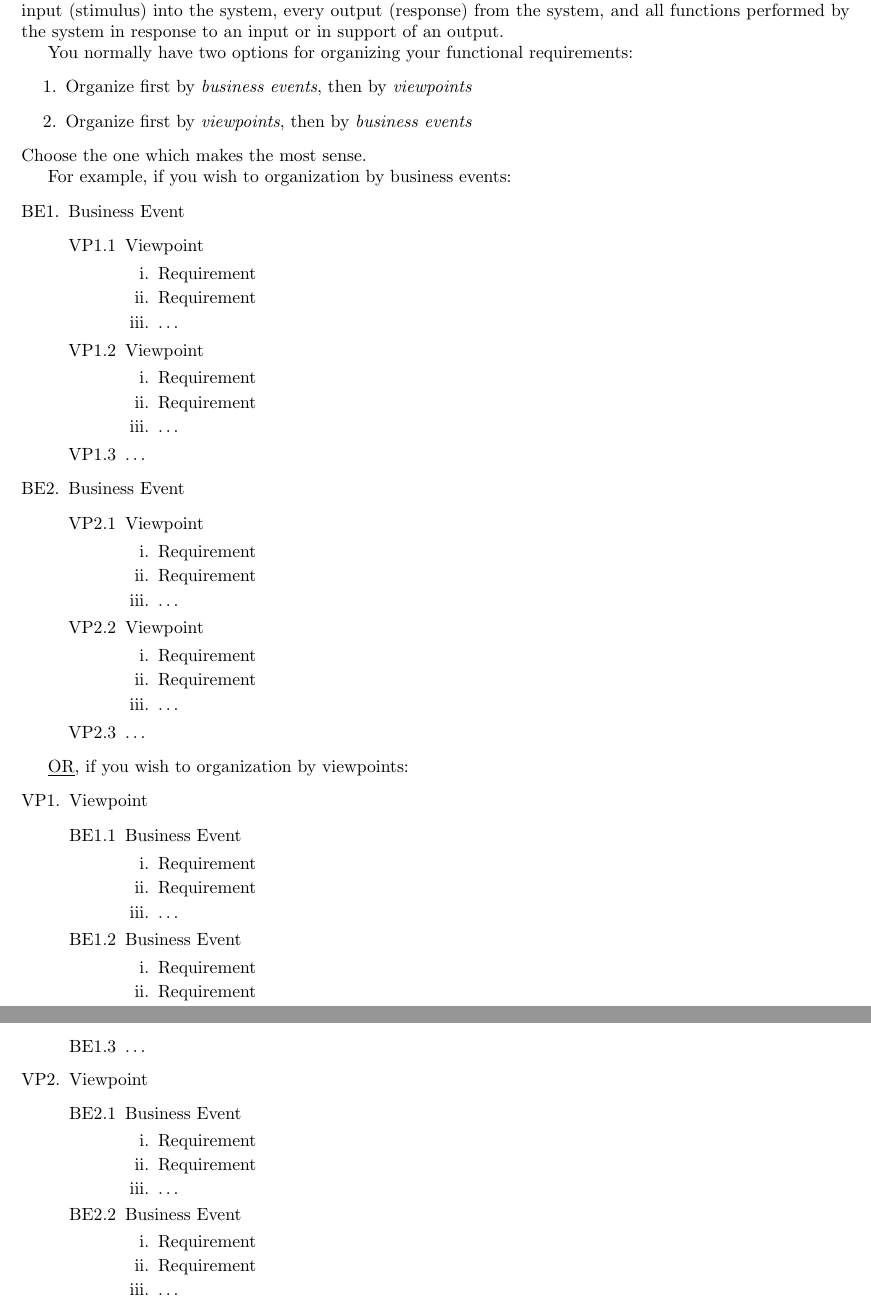
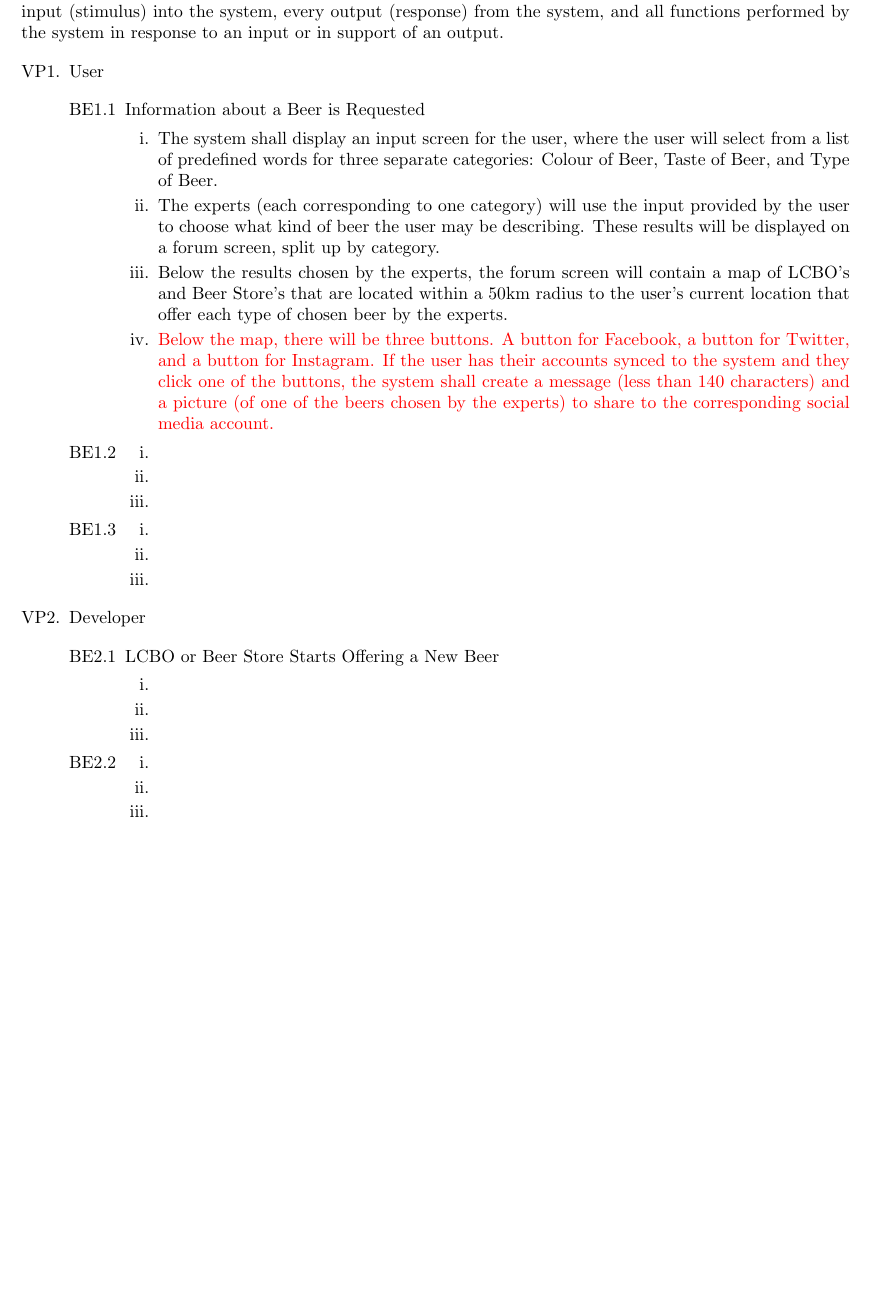
Before and after one commit to chena6/C3P0, a LaTeX document (personal_folders/terin/Deliverable1_Template.tex): two parts of pages 3 and 4 of 7 before the commit and part of page 3 of 7 after it, the two joined at a grey line, cut so that both start at the same text, the shorter picture padded with empty space. Compiled offline with pdfLaTeX.

Commit message:
started function requirements, added color package, named some acronyms

```diff
--- a/personal_folders/terin/Deliverable1_Template.tex
+++ b/personal_folders/terin/Deliverable1_Template.tex
@@ -12,6 +12,7 @@
 \usepackage{graphicx}
 \usepackage{extarrows}
 \usepackage{setspace}
+\usepackage{xcolor}
 %------------------------------------------------------------------------------
 
 % Header and Footer
@@ -166,77 +171,47 @@ This section of the SRS should describe the general factors that affect the prod
 % Begin Section
 This section of the SRS should contain all of the software requirements to a level of detail sufficient to enable designers to design a system to satisfy those requirements, and testers to test that the system satisfies those requirements. Throughout this section, every stated requirement should be externally perceivable by users, operators, or other external systems. These requirements should include at a minimum a description of every input (stimulus) into the system, every output (response) from the system, and all functions performed by the system in response to an input or in support of an output.
 
-You normally have two options for organizing your functional requirements:
+
+
+
+
+\begin{enumerate}[{VP}1.]
+	\item User
+
+	\begin{enumerate}[{BE1}.1]
+		\item Information about a Beer is Requested
 		\begin{enumerate}
-	\item Organize first by \emph{business events}, then by \emph{viewpoints}
-	\item Organize first by \emph{viewpoints}, then by \emph{business events}
-\end{enumerate}
-Choose the one which makes the most sense.
-
-For example, if you wish to organization by business events:
-\begin{enumerate}[{BE}1.]
-	\item Business Event
-	\begin{enumerate}[{VP1}.1]
-		\item Viewpoint
-			\begin{enumerate}
-				\item Requirement
-				\item Requirement
-				\item \dots
-			\end{enumerate}
-		\item Viewpoint
-			\begin{enumerate}
-				\item Requirement
-				\item Requirement
-				\item \dots
-			\end{enumerate}
-		\item \dots
-	\end{enumerate}
-	\item Business Event
-	\begin{enumerate}[{VP2}.1]
-		\item Viewpoint
-			\begin{enumerate}
-				\item Requirement
-				\item Requirement
-				\item \dots
-			\end{enumerate}
-		\item Viewpoint
-			\begin{enumerate}
-				\item Requirement
-				\item Requirement
-				\item \dots
-			\end{enumerate}
-		\item \dots
-	\end{enumerate}
+			\item The system shall display an input screen for the user, where the user will select from a list of predefined words for three separate categories: Colour of Beer, Taste of Beer, and Type of Beer.
+			\item The experts (each corresponding to one category) will use the input provided by the user to choose what kind of beer the user may be describing. These results will be displayed on a forum screen, split up by category.
+			\item Below the results chosen by the experts, the forum screen will contain a map of LCBO's and Beer Store's that are located within a 50km radius to the user's current location that offer each type of chosen beer by the experts.
+			\item \textcolor{red}{ Below the map, there will be three buttons. A button for Facebook, a button for Twitter, and a button for Instagram. If the user has their accounts synced to the system and they click one of the buttons, the system shall create a message (less than 140 characters) and a picture (of one of the beers chosen by the experts) to share to the corresponding social media account.}
 		\end{enumerate}
 
-\underline{OR}, if you wish to organization by viewpoints:
-\begin{enumerate}[{VP}1.]
-	\item Viewpoint
-	\begin{enumerate}[{BE1}.1]
-		\item Business Event
+		\item
 		\begin{enumerate}
-			\item Requirement
-			\item Requirement
-			\item \dots
+			\item
+			\item
+			\item
 		\end{enumerate}
-		\item Business Event
+
+		\item
 		\begin{enumerate}
-			\item Requirement
-			\item Requirement
-			\item \dots
+			\item
+			\item
+			\item
 		\end{enumerate}
-		\item \dots
+
 	\end{enumerate}
-	\item Viewpoint
+
+	\item Developer
+
 	\begin{enumerate}[{BE2}.1]
-		\item Business Event
+		\item LCBO or Beer Store Starts Offering a New Beer
 		\begin{enumerate}
-			\item Requirement
-			\item Requirement
-			\item \dots
+			\item
+			\item
+			\item
 		\end{enumerate}
-		\item Business Event
+
+		\item
 		\begin{enumerate}
-			\item Requirement
-			\item Requirement
-			\item \dots
```
Also changed, not shown: personal_folders/terin/Deliverable1_Template.pdf, personal_folders/terin/Deliverable1_Template.tex (42 more changed lines), 3 other files. Lines whose indentation alone changed are shown as unchanged.
